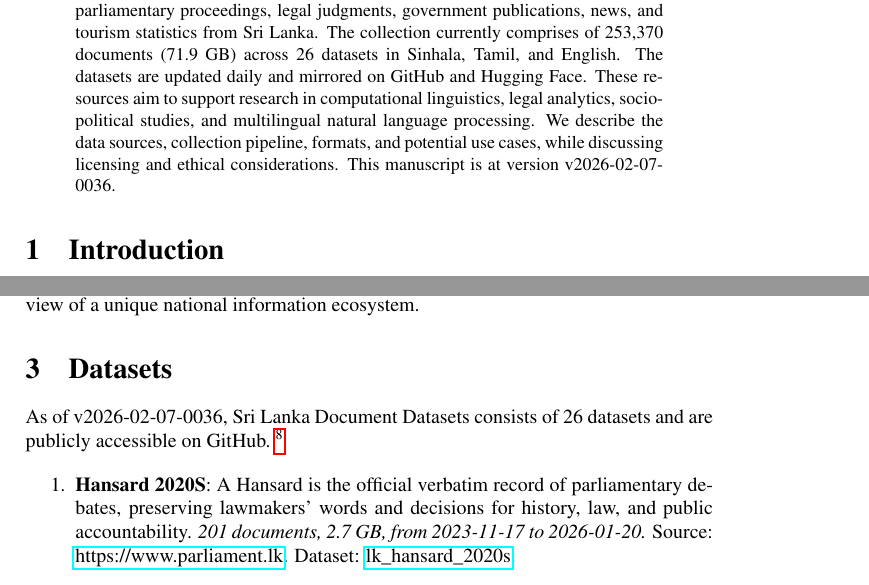
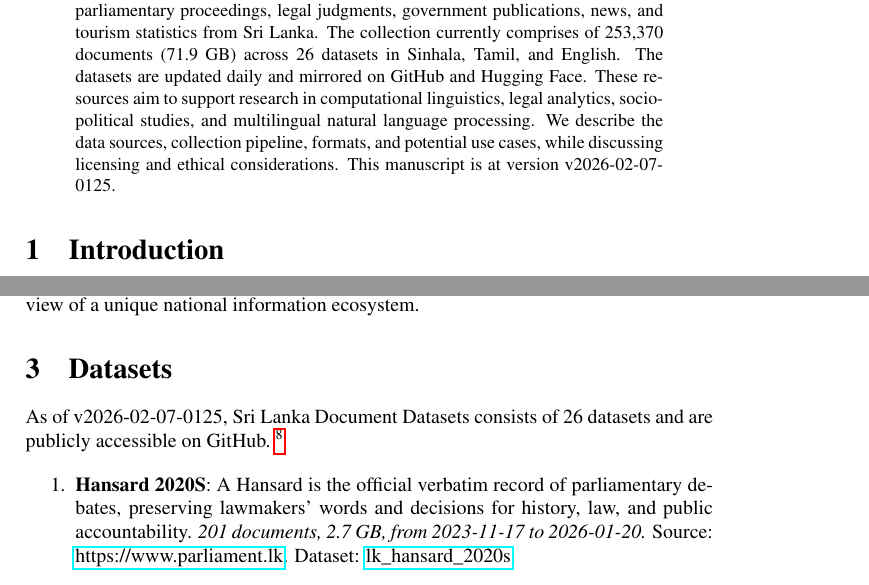
Before and after one commit to nuuuwan/lk_datasets, a LaTeX paper (latex/lk_datasets.tex): two parts of pages 1 and 2 of 7, joined at a grey line, cut so that both start at the same text. Compiled offline with pdfLaTeX; a LaTeX package or settings file that is missing is left out.

Commit message:
🤖 [build.yml] 2026-02-06-1955

```diff
--- a/latex/lk_datasets.tex
+++ b/latex/lk_datasets.tex
@@ -16,7 +16,7 @@
 \normalsize%
 \maketitle%
 \begin{abstract}%
-We present a collection of open, machine-readable document datasets covering parliamentary proceedings, legal judgments, government publications, news, and tourism statistics from Sri Lanka. The collection currently comprises of  253,370  documents (71.9 GB) across 26  datasets in Sinhala, Tamil, and English. The datasets are updated daily and mirrored on GitHub and Hugging Face. These resources aim to support research in computational linguistics, legal analytics, socio-political studies, and multilingual natural language processing. We describe the data sources, collection pipeline, formats, and potential use cases, while discussing licensing and ethical considerations. This manuscript is at version v2026-02-07-0036.%
+We present a collection of open, machine-readable document datasets covering parliamentary proceedings, legal judgments, government publications, news, and tourism statistics from Sri Lanka. The collection currently comprises of  253,370  documents (71.9 GB) across 26  datasets in Sinhala, Tamil, and English. The datasets are updated daily and mirrored on GitHub and Hugging Face. These resources aim to support research in computational linguistics, legal analytics, socio-political studies, and multilingual natural language processing. We describe the data sources, collection pipeline, formats, and potential use cases, while discussing licensing and ethical considerations. This manuscript is at version v2026-02-07-0125.%
 
 %
 \end{abstract}%
@@ -86,7 +86,7 @@ The Sri Lanka Document Datasets aim to fill this gap by aggregating diverse sour
 %
 \section{Datasets}%
 \label{sec:Datasets}%
-As of v2026-02-07-0036, Sri Lanka Document Datasets
+As of v2026-02-07-0125, Sri Lanka Document Datasets
   consists of 26 datasets
  and are publicly accessible on GitHub.%
 ~%
```
Also changed, not shown: README.md, latex/lk_datasets.pdf.
